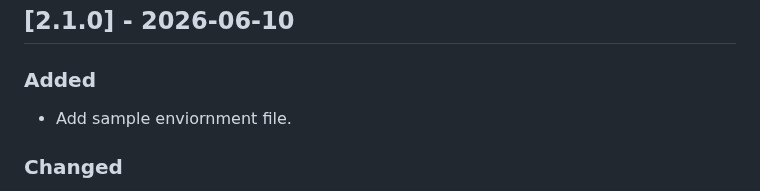
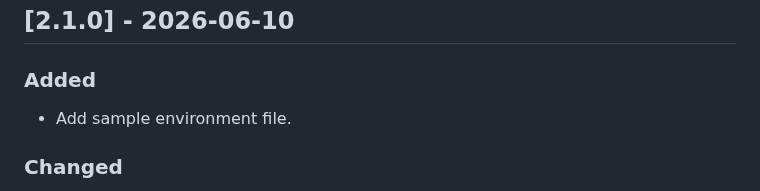
Before and after one commit to gsu-library/whisper-scribe, a Markdown page: CHANGELOG.md, the part around the change. Rendered like a GitHub page.

Commit message:
Spelling

```diff
--- a/CHANGELOG.md
+++ b/CHANGELOG.md
@@ -9,7 +9,7 @@ and this project adheres to [Semantic Versioning](https://semver.org/spec/v2.0.0
 
 ### Added
 
-- Add sample enviornment file.
+- Add sample environment file.
 
 ### Changed
 
```
